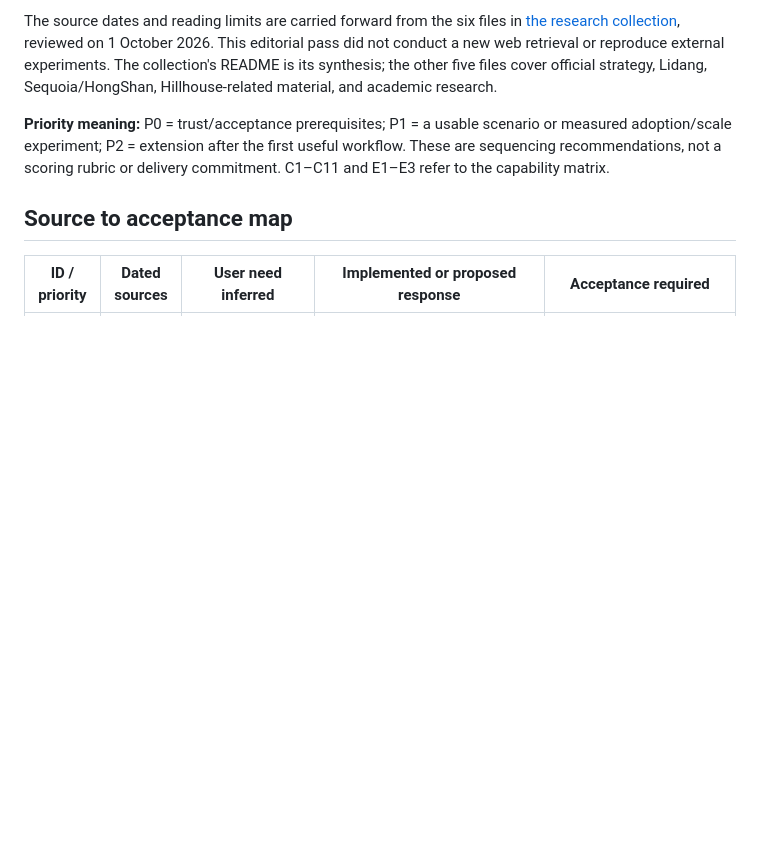
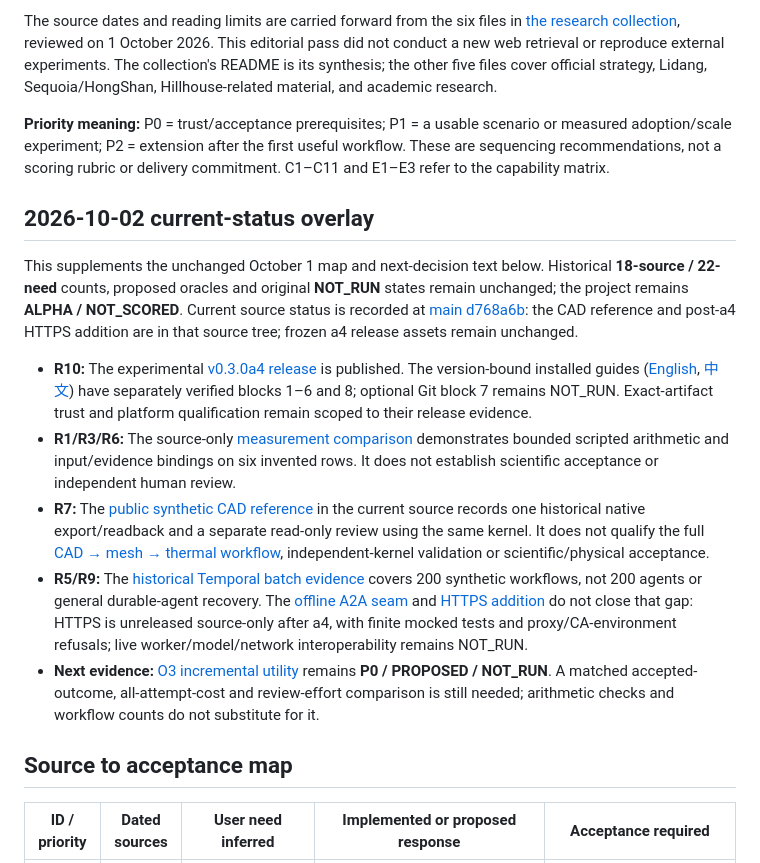
Before and after one commit to sddvacav/opendot, a Markdown page: RESEARCH-MAP.md, the part around the change. Rendered like a GitHub page; blank space fills up the shorter version.

```diff
--- a/RESEARCH-MAP.md
+++ b/RESEARCH-MAP.md
@@ -7,6 +7,16 @@ Snapshot: 1 October 2026. This map turns dated public-source research into testa
 The source dates and reading limits are carried forward from the six files in [the research collection](docs/research/README.md), reviewed on 1 October 2026. This editorial pass did not conduct a new web retrieval or reproduce external experiments. The collection's README is its synthesis; the other five files cover official strategy, Lidang, Sequoia/HongShan, Hillhouse-related material, and academic research.
 
 **Priority meaning:** P0 = trust/acceptance prerequisites; P1 = a usable scenario or measured adoption/scale experiment; P2 = extension after the first useful workflow. These are sequencing recommendations, not a scoring rubric or delivery commitment. C1–C11 and E1–E3 refer to the capability matrix.
+
+## 2026-10-02 current-status overlay
+
+This supplements the unchanged October 1 map and next-decision text below. Historical **18-source / 22-need** counts, proposed oracles and original **NOT_RUN** states remain unchanged; the project remains **ALPHA / NOT_SCORED**. Current source status is recorded at [main d768a6b](https://github.com/sddvacav/opendot/commit/d768a6bf352beb9c3f401aa82b23dafae5bac8d8): the CAD reference and post-a4 HTTPS addition are in that source tree; frozen a4 release assets remain unchanged.
+
+- **R10:** The experimental [v0.3.0a4 release](https://github.com/sddvacav/opendot/releases/tag/v0.3.0a4) is published. The version-bound installed guides ([English](docs/installed-quickstart.md), [中文](docs/installed-quickstart.zh-CN.md)) have separately verified blocks 1–6 and 8; optional Git block 7 remains NOT_RUN. Exact-artifact trust and platform qualification remain scoped to their release evidence.
+- **R1/R3/R6:** The source-only [measurement comparison](examples/measurement-review/README.md) demonstrates bounded scripted arithmetic and input/evidence bindings on six invented rows. It does not establish scientific acceptance or independent human review.
+- **R7:** The [public synthetic CAD reference](examples/cad_cae/native-geometry-reference/README.md) in the current source records one historical native export/readback and a separate read-only review using the same kernel. It does not qualify the full [CAD → mesh → thermal workflow](examples/cad_cae/README.md), independent-kernel validation or scientific/physical acceptance.
+- **R5/R9:** The [historical Temporal batch evidence](docs/temporal-batch-qualification.md) covers 200 synthetic workflows, not 200 agents or general durable-agent recovery. The [offline A2A seam](docs/a2a-worker-turn.md) and [HTTPS addition](docs/a2a-http-transport.md) do not close that gap: HTTPS is unreleased source-only after a4, with finite mocked tests and proxy/CA-environment refusals; live worker/model/network interoperability remains NOT_RUN.
+- **Next evidence:** [O3 incremental utility](docs/research/delta-20261002/README.md#five-bounded-proposals--五项限定提案) remains **P0 / PROPOSED / NOT_RUN**. A matched accepted-outcome, all-attempt-cost and review-effort comparison is still needed; arithmetic checks and workflow counts do not substitute for it.
 
 ## Source to acceptance map
 
```
Also changed, not shown: RESEARCH-MAP.zh-CN.md (+10 -0 lines).
